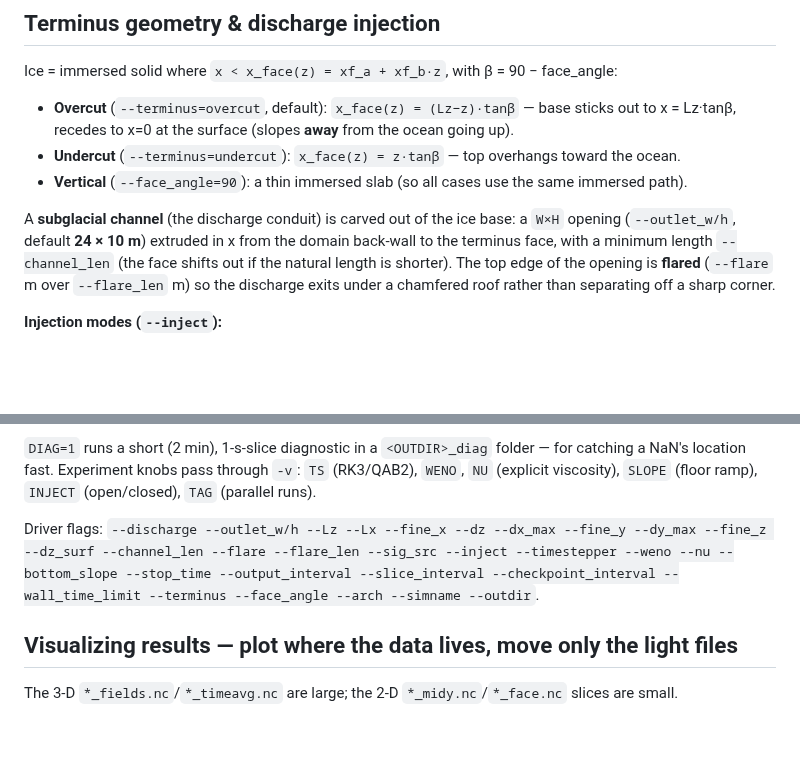
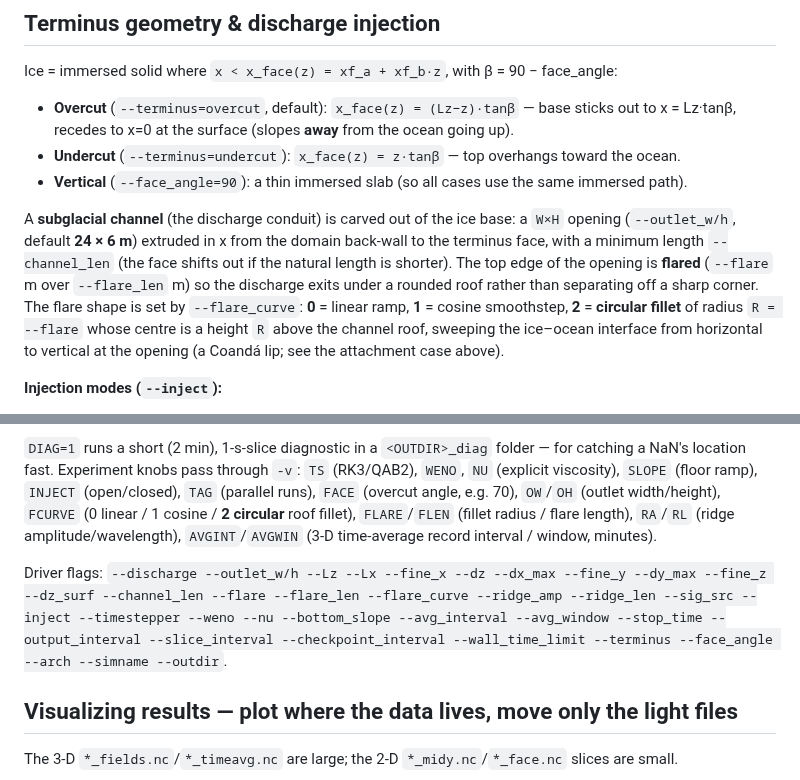
Before and after one commit to zhazorken/LESplume, a Markdown page: README.md, 2 parts joined by grey strips. GitHub-like rendering; blank space fills up the shorter version.

```diff
--- a/README.md
+++ b/README.md
@@ -59,10 +96,13 @@ Ice = immersed solid where `x < x_face(z) = xf_a + xf_b·z`, with β = 90 − fa
 - **Vertical** (`--face_angle=90`): a thin immersed slab (so all cases use the same immersed path).
 
 A **subglacial channel** (the discharge conduit) is carved out of the ice base: a `W×H` opening
-(`--outlet_w/h`, default **24 × 10 m**) extruded in x from the domain back-wall to the terminus
+(`--outlet_w/h`, default **24 × 6 m**) extruded in x from the domain back-wall to the terminus
 face, with a minimum length `--channel_len` (the face shifts out if the natural length is
 shorter). The top edge of the opening is **flared** (`--flare` m over `--flare_len` m) so the
-discharge exits under a chamfered roof rather than separating off a sharp corner.
+discharge exits under a rounded roof rather than separating off a sharp corner. The flare shape is
+set by `--flare_curve`: **0** = linear ramp, **1** = cosine smoothstep, **2** = **circular fillet**
+of radius `R = --flare` whose centre is a height `R` above the channel roof, sweeping the ice–ocean
+interface from horizontal to vertical at the opening (a Coandá lip; see the attachment case above).
 
 **Injection modes (`--inject`):**
 
@@ -103,12 +143,16 @@ RK3 is ~5× slower than QAB2 (3 pressure solves/step), so the full 45-min run ta
 
 `DIAG=1` runs a short (2 min), 1-s-slice diagnostic in a `<OUTDIR>_diag` folder — for catching a
 NaN's location fast. Experiment knobs pass through `-v`: `TS` (RK3/QAB2), `WENO`, `NU`
-(explicit viscosity), `SLOPE` (floor ramp), `INJECT` (open/closed), `TAG` (parallel runs).
+(explicit viscosity), `SLOPE` (floor ramp), `INJECT` (open/closed), `TAG` (parallel runs),
+`FACE` (overcut angle, e.g. 70), `OW`/`OH` (outlet width/height), `FCURVE` (0 linear / 1 cosine /
+**2 circular** roof fillet), `FLARE`/`FLEN` (fillet radius / flare length), `RA`/`RL` (ridge
+amplitude/wavelength), `AVGINT`/`AVGWIN` (3-D time-average record interval / window, minutes).
 
 Driver flags: `--discharge --outlet_w/h --Lz --Lx --fine_x --dz --dx_max --fine_y --dy_max
---fine_z --dz_surf --channel_len --flare --flare_len --sig_src --inject --timestepper --weno
---nu --bottom_slope --stop_time --output_interval --slice_interval --checkpoint_interval
---wall_time_limit --terminus --face_angle --arch --simname --outdir`.
+--fine_z --dz_surf --channel_len --flare --flare_len --flare_curve --ridge_amp --ridge_len
+--sig_src --inject --timestepper --weno --nu --bottom_slope --avg_interval --avg_window
+--stop_time --output_interval --slice_interval --checkpoint_interval --wall_time_limit
+--terminus --face_angle --arch --simname --outdir`.
 
 ## Visualizing results — plot where the data lives, move only the light files
 
```
Also changed, not shown: other parts of README.md (+37 -0 lines), figures/setup_overcut70_fillet.png (added).
